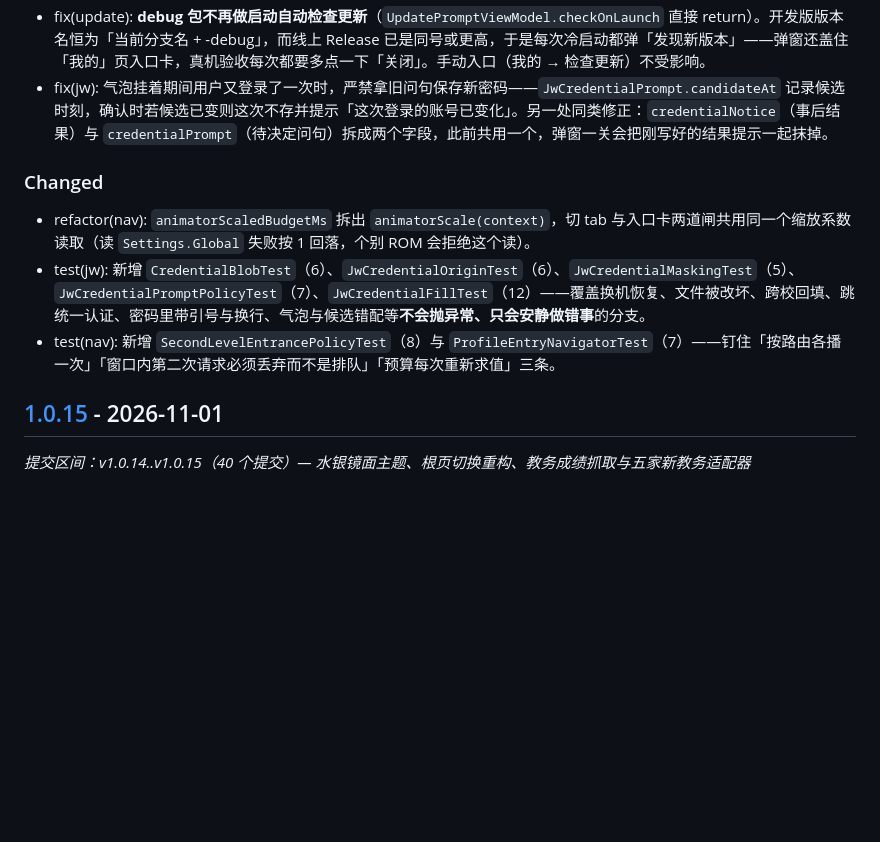
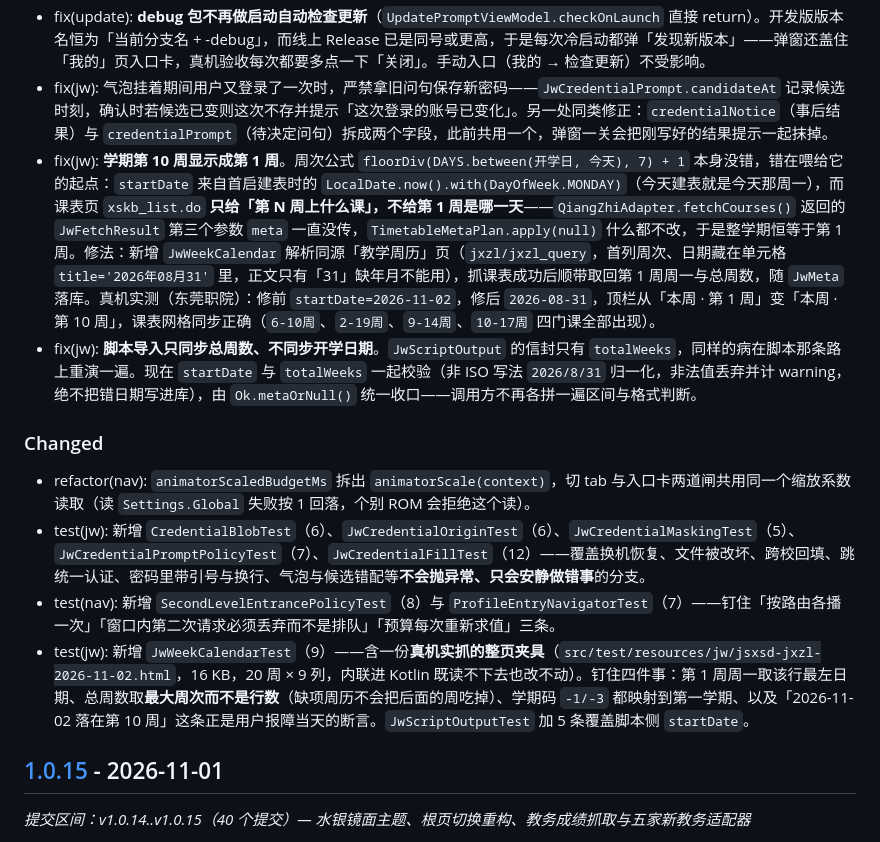
Before and after one commit to Suife-yuanxing/zhijian-schedule, a Markdown page: CHANGELOG.md, the part around the change. Rendered like a GitHub page; blank space fills up the shorter version.

Commit message:
docs(changelog): 收录教学周历同步与周次显示修复
Unreleased 段补两条 Fixed（学期第 10 周显示成第 1 周、脚本导入只同步总周数
而漏开学日期）与一条 test（JwWeekCalendarTest 9 例含真机夹具）。

```diff
--- a/CHANGELOG.md
+++ b/CHANGELOG.md
@@ -70,12 +70,16 @@
 - fix(ui): `StaggerIn` 默认撑满可用宽度（新增 `fillWidth`，嵌在 Row 里的标题 / 按钮显式关掉），上浮位移 20dp → 8dp。不撑宽时 Box 只有内容那么宽、又贴在左对齐的父容器里，叠上 20dp 位移与逐段淡入，整块内容读作「从左上角长出来」。
 - fix(update): **debug 包不再做启动自动检查更新**（`UpdatePromptViewModel.checkOnLaunch` 直接 return）。开发版版本名恒为「当前分支名 + -debug」，而线上 Release 已是同号或更高，于是每次冷启动都弹「发现新版本」——弹窗还盖住「我的」页入口卡，真机验收每次都要多点一下「关闭」。手动入口（我的 → 检查更新）不受影响。
 - fix(jw): 气泡挂着期间用户又登录了一次时，严禁拿旧问句保存新密码——`JwCredentialPrompt.candidateAt` 记录候选时刻，确认时若候选已变则这次不存并提示「这次登录的账号已变化」。另一处同类修正：`credentialNotice`（事后结果）与 `credentialPrompt`（待决定问句）拆成两个字段，此前共用一个，弹窗一关会把刚写好的结果提示一起抹掉。
+- fix(jw): **学期第 10 周显示成第 1 周**。周次公式 `floorDiv(DAYS.between(开学日, 今天), 7) + 1` 本身没错，错在喂给它的起点：`startDate` 来自首启建表时的 `LocalDate.now().with(DayOfWeek.MONDAY)`（今天建表就是今天那周一），而课表页 `xskb_list.do` **只给「第 N 周上什么课」，不给第 1 周是哪一天**——`QiangZhiAdapter.fetchCourses()` 返回的 `JwFetchResult` 第三个参数 `meta` 一直没传，`TimetableMetaPlan.apply(null)` 什么都不改，于是整学期恒等于第 1 周。修法：新增 `JwWeekCalendar` 解析同源「教学周历」页（`jxzl/jxzl_query`，首列周次、日期藏在单元格 `title='2026年08月31'` 里，正文只有「31」缺年月不能用），抓课表成功后顺带取回第 1 周周一与总周数，随 `JwMeta` 落库。真机实测（东莞职院）：修前 `startDate=2026-11-02`，修后 `2026-08-31`，顶栏从「本周 · 第 1 周」变「本周 · 第 10 周」，课表网格同步正确（`6-10周`、`2-19周`、`9-14周`、`10-17周` 四门课全部出现）。
+- fix(jw): **脚本导入只同步总周数、不同步开学日期**。`JwScriptOutput` 的信封只有 `totalWeeks`，同样的病在脚本那条路上重演一遍。现在 `startDate` 与 `totalWeeks` 一起校验（非 ISO 写法 `2026/8/31` 归一化，非法值丢弃并计 warning，绝不把错日期写进库），由 `Ok.metaOrNull()` 统一收口——调用方不再各拼一遍区间与格式判断。
 
 ### Changed
 
 - refactor(nav): `animatorScaledBudgetMs` 拆出 `animatorScale(context)`，切 tab 与入口卡两道闸共用同一个缩放系数读取（读 `Settings.Global` 失败按 1 回落，个别 ROM 会拒绝这个读）。
 - test(jw): 新增 `CredentialBlobTest`（6）、`JwCredentialOriginTest`（6）、`JwCredentialMaskingTest`（5）、`JwCredentialPromptPolicyTest`（7）、`JwCredentialFillTest`（12）——覆盖换机恢复、文件被改坏、跨校回填、跳统一认证、密码里带引号与换行、气泡与候选错配等**不会抛异常、只会安静做错事**的分支。
 - test(nav): 新增 `SecondLevelEntrancePolicyTest`（8）与 `ProfileEntryNavigatorTest`（7）——钉住「按路由各播一次」「窗口内第二次请求必须丢弃而不是排队」「预算每次重新求值」三条。
+- test(jw): 新增 `JwWeekCalendarTest`（9）——含一份**真机实抓的整页夹具**（`src/test/resources/jw/jsxsd-jxzl-2026-11-02.html`，16 KB，20 周 × 9 列，内联进 Kotlin 既读不下去也改不动）。钉住四件事：第 1 周周一取该行最左日期、总周数取**最大周次而不是行数**（缺项周历不会把后面的周吃掉）、学期码 `-1/-3` 都映射到第一学期、以及「2026-11-02 落在第 10 周」这条正是用户报障当天的断言。`JwScriptOutputTest` 加 5 条覆盖脚本侧 `startDate`。
+
 
 ## [1.0.15] - 2026-11-01
 
```
